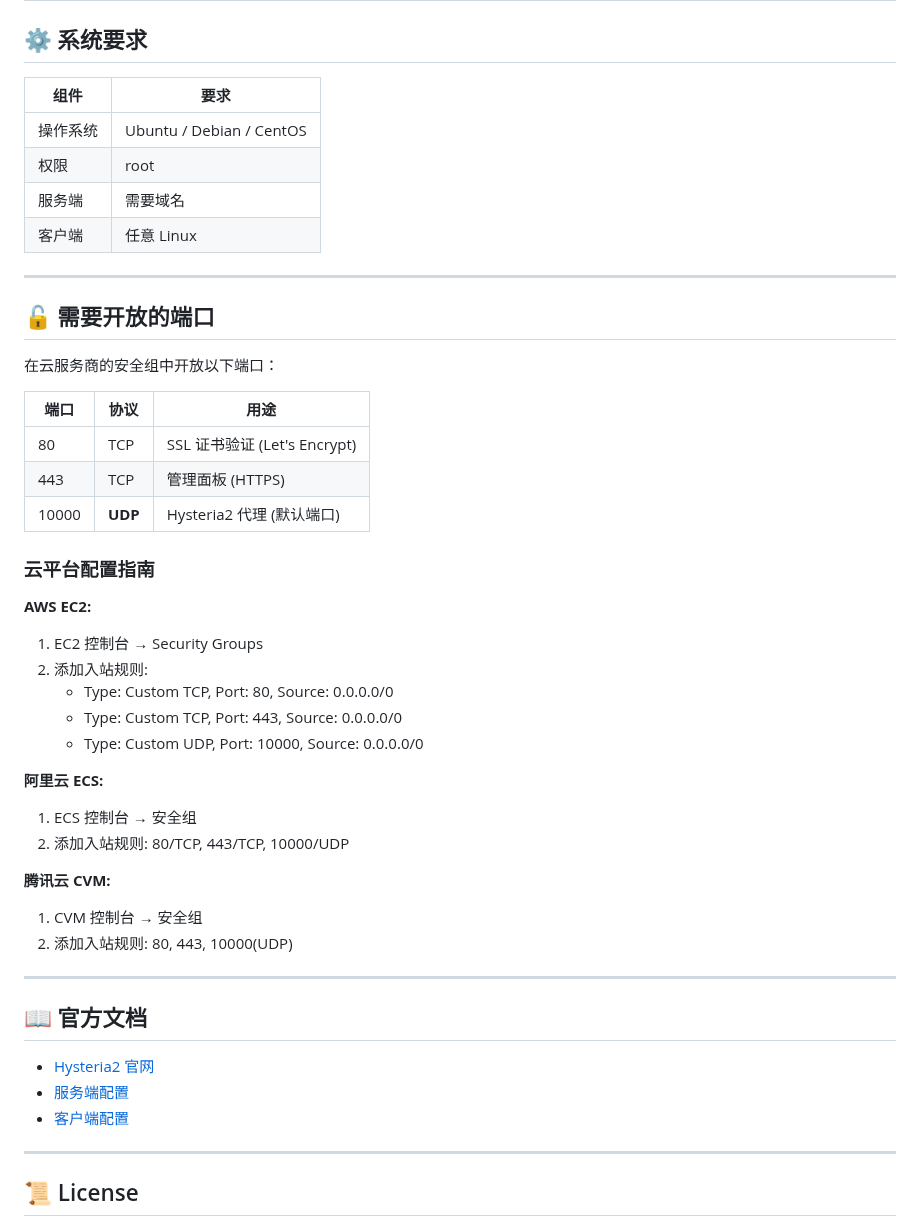
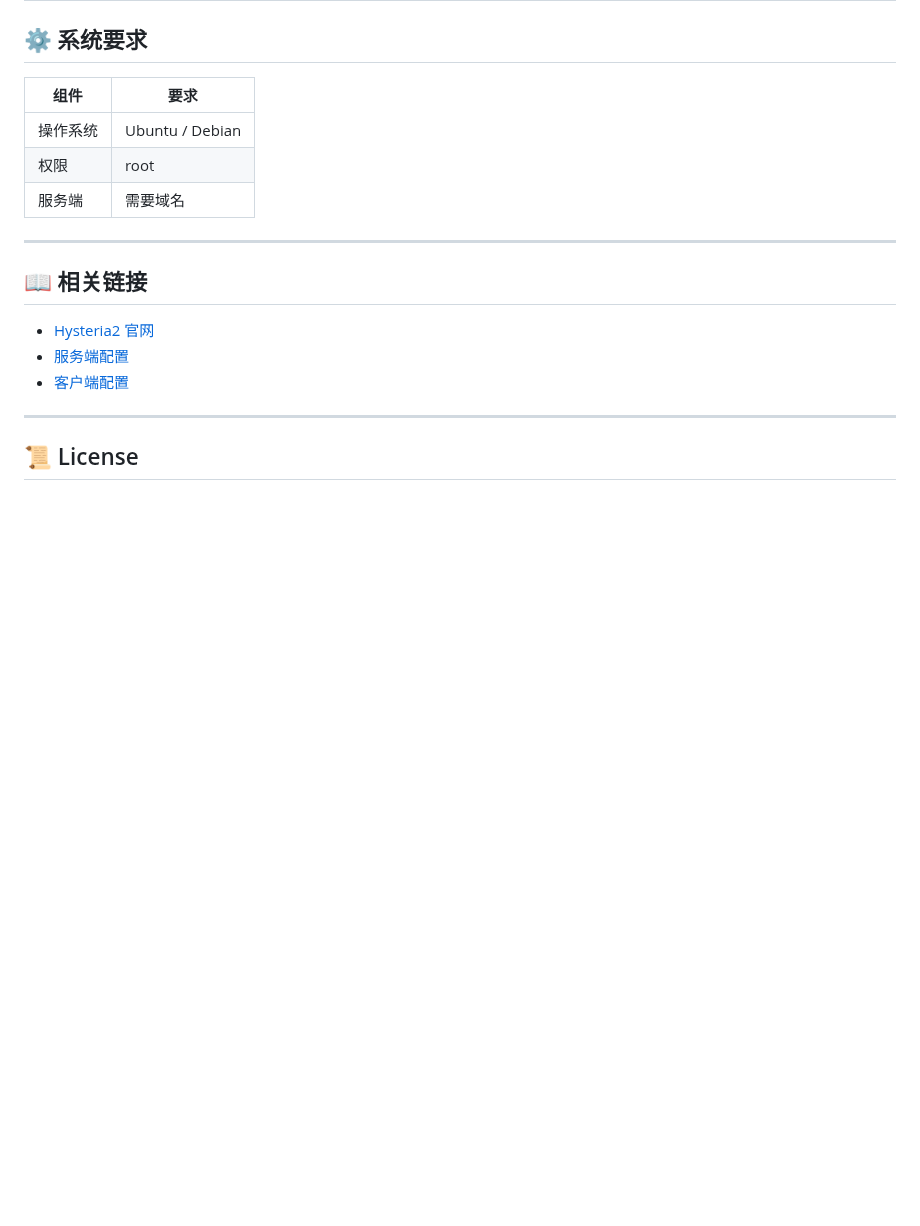
Before and after one commit to Buxiulei/b-ui, a Markdown page: README.md, the part around one of its changes. Rendered like a GitHub page; blank space fills up the shorter version.

```diff
--- a/README.md
+++ b/README.md
@@ -151,43 +133,13 @@ TUN 模式提供全局透明代理，所有流量自动走代理：
 
 | 组件 | 要求 |
 |------|------|
-| 操作系统 | Ubuntu / Debian / CentOS |
+| 操作系统 | Ubuntu / Debian |
 | 权限 | root |
 | 服务端 | 需要域名 |
-| 客户端 | 任意 Linux |
 
 ---
 
-## 🔓 需要开放的端口
-
-在云服务商的安全组中开放以下端口：
-
-| 端口 | 协议 | 用途 |
-|------|------|------|
-| 80 | TCP | SSL 证书验证 (Let's Encrypt) |
-| 443 | TCP | 管理面板 (HTTPS) |
-| 10000 | **UDP** | Hysteria2 代理 (默认端口) |
-
-### 云平台配置指南
-
-**AWS EC2:**
-1. EC2 控制台 → Security Groups
-2. 添加入站规则:
-   - Type: Custom TCP, Port: 80, Source: 0.0.0.0/0
-   - Type: Custom TCP, Port: 443, Source: 0.0.0.0/0
-   - Type: Custom UDP, Port: 10000, Source: 0.0.0.0/0
-
-**阿里云 ECS:**
-1. ECS 控制台 → 安全组
-2. 添加入站规则: 80/TCP, 443/TCP, 10000/UDP
-
-**腾讯云 CVM:**
-1. CVM 控制台 → 安全组
-2. 添加入站规则: 80, 443, 10000(UDP)
-
----
-
-## 📖 官方文档
+## 📖 相关链接
 
 - [Hysteria2 官网](https://v2.hysteria.network/zh/)
 - [服务端配置](https://v2.hysteria.network/zh/docs/advanced/Full-Server-Config/)
```
Also changed, not shown: other parts of README.md (+76 -94 lines).
